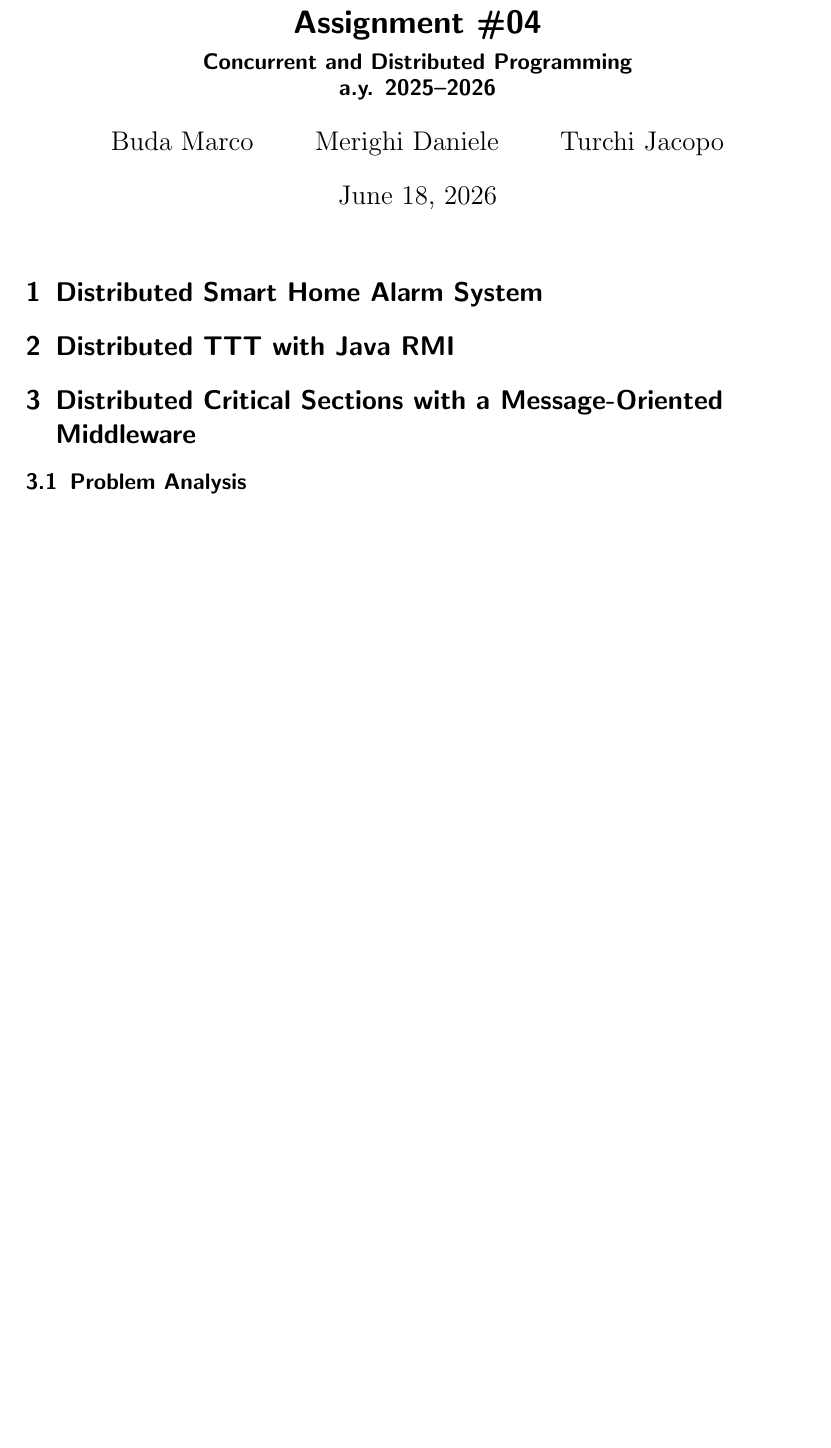
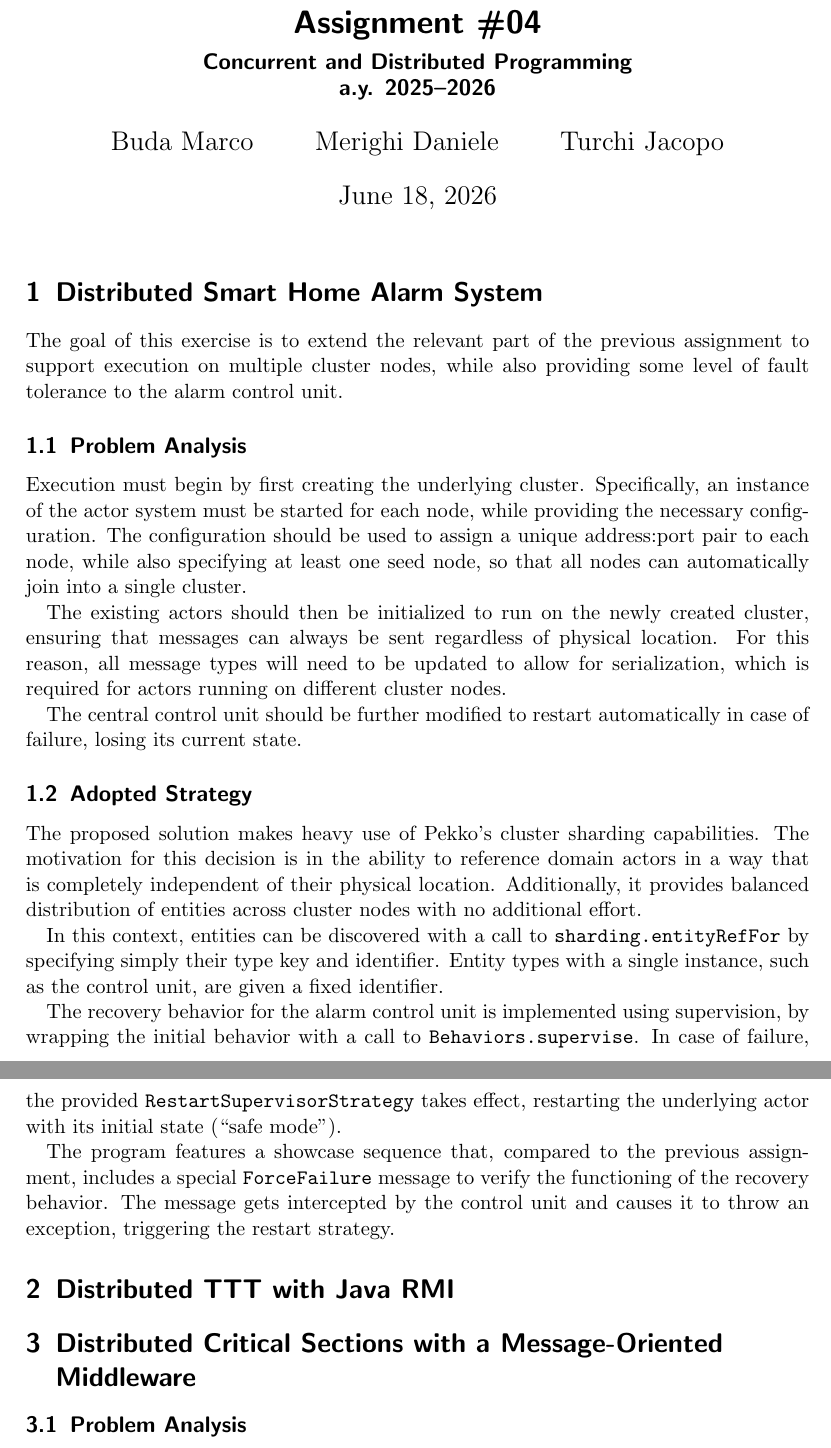
Before and after one commit to DanieleMerighi/PCD-04, a LaTeX document (report/main.tex): part of page 1 of 2 before the commit and two parts of pages 1 and 2 of 3 after it, the two joined at a grey line, cut so that both start at the same text, the shorter picture padded with empty space. Compiled offline with pdfLaTeX.

Commit message:
feat(report): add section on actors

```diff
--- a/report/main.tex
+++ b/report/main.tex
@@ -29,6 +29,26 @@ Assignment \#04
 \maketitle
 
 \section{Distributed Smart Home Alarm System}
+
+The goal of this exercise is to extend the relevant part of the previous assignment to support execution on multiple cluster nodes, while also providing some level of fault tolerance to the alarm control unit.
+
+\subsection{Problem Analysis}
+
+Execution must begin by first creating the underlying cluster. Specifically, an instance of the actor system must be started for each node, while providing the necessary configuration. The configuration should be used to assign a unique address:port pair to each node, while also specifying at least one seed node, so that all nodes can automatically join into a single cluster.
+
+The existing actors should then be initialized to run on the newly created cluster, ensuring that messages can always be sent regardless of physical location. For this reason, all message types will need to be updated to allow for serialization, which is required for actors running on different cluster nodes.
+
+The central control unit should be further modified to restart automatically in case of failure, losing its current state.
+
+\subsection{Adopted Strategy}
+
+The proposed solution makes heavy use of Pekko's cluster sharding capabilities. The motivation for this decision is in the ability to reference domain actors in a way that is completely independent of their physical location. Additionally, it provides balanced distribution of entities across cluster nodes with no additional effort.
+
+In this context, entities can be discovered with a call to \texttt{sharding.entityRefFor} by specifying simply their type key and identifier. Entity types with a single instance, such as the control unit, are given a fixed identifier.
+
+The recovery behavior for the alarm control unit is implemented using supervision, by wrapping the initial behavior with a call to \texttt{Behaviors.supervise}. In case of failure, the provided \texttt{RestartSupervisorStrategy} takes effect, restarting the underlying actor with its initial state (``safe mode'').
+
+The program features a showcase sequence that, compared to the previous assignment, includes a special \texttt{ForceFailure} message to verify the functioning of the recovery behavior. The message gets intercepted by the control unit and causes it to throw an exception, triggering the restart strategy.
 
 \section{Distributed TTT with Java RMI}
 
```
Also changed, not shown: 1 other file.
